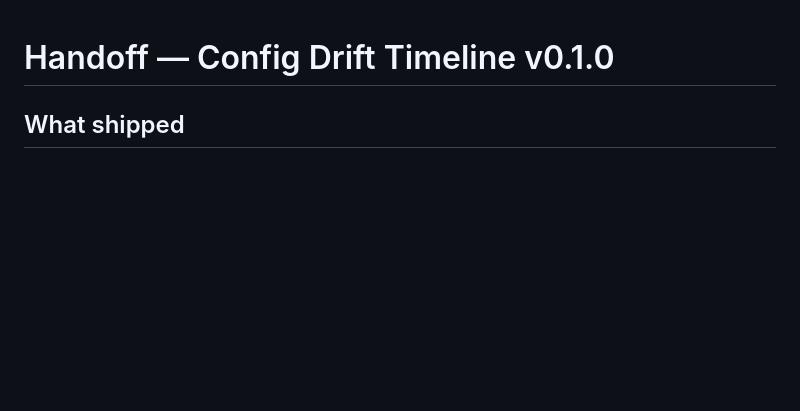
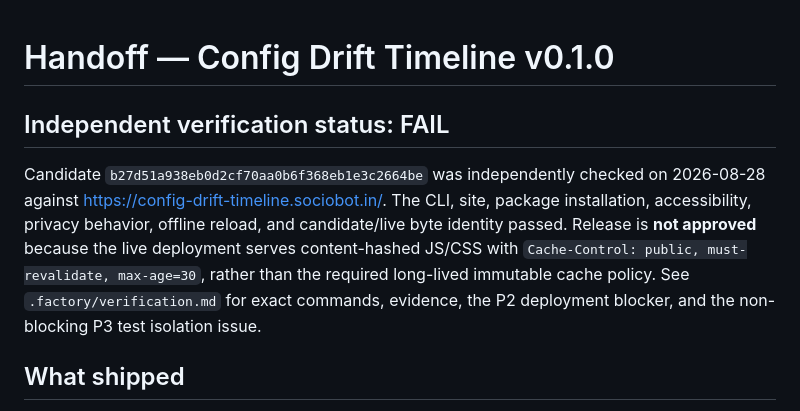
Before and after one commit to B-Divyesh/sf-config-drift-timeline, a Markdown page: .factory/handoff.md, the part around the change. Drawn GitHub-style; blank space fills up the shorter version.

Commit message:
docs: record independent verification failure

```diff
--- a/.factory/handoff.md
+++ b/.factory/handoff.md
@@ -1,4 +1,16 @@
 # Handoff — Config Drift Timeline v0.1.0
+
+## Independent verification status: FAIL
+
+Candidate `b27d51a938eb0d2cf70aa0b6f368eb1e3c2664be` was independently checked
+on 2026-08-28 against https://config-drift-timeline.sociobot.in/. The CLI,
+site, package installation, accessibility, privacy behavior, offline reload,
+and candidate/live byte identity passed. Release is **not approved** because
+the live deployment serves content-hashed JS/CSS with
+`Cache-Control: public, must-revalidate, max-age=30`, rather than the required
+long-lived immutable cache policy. See `.factory/verification.md` for exact
+commands, evidence, the P2 deployment blocker, and the non-blocking P3 test
+isolation issue.
 
 ## What shipped
 
```
Also changed, not shown: .factory/verification.md (added, +132 -0 lines).
